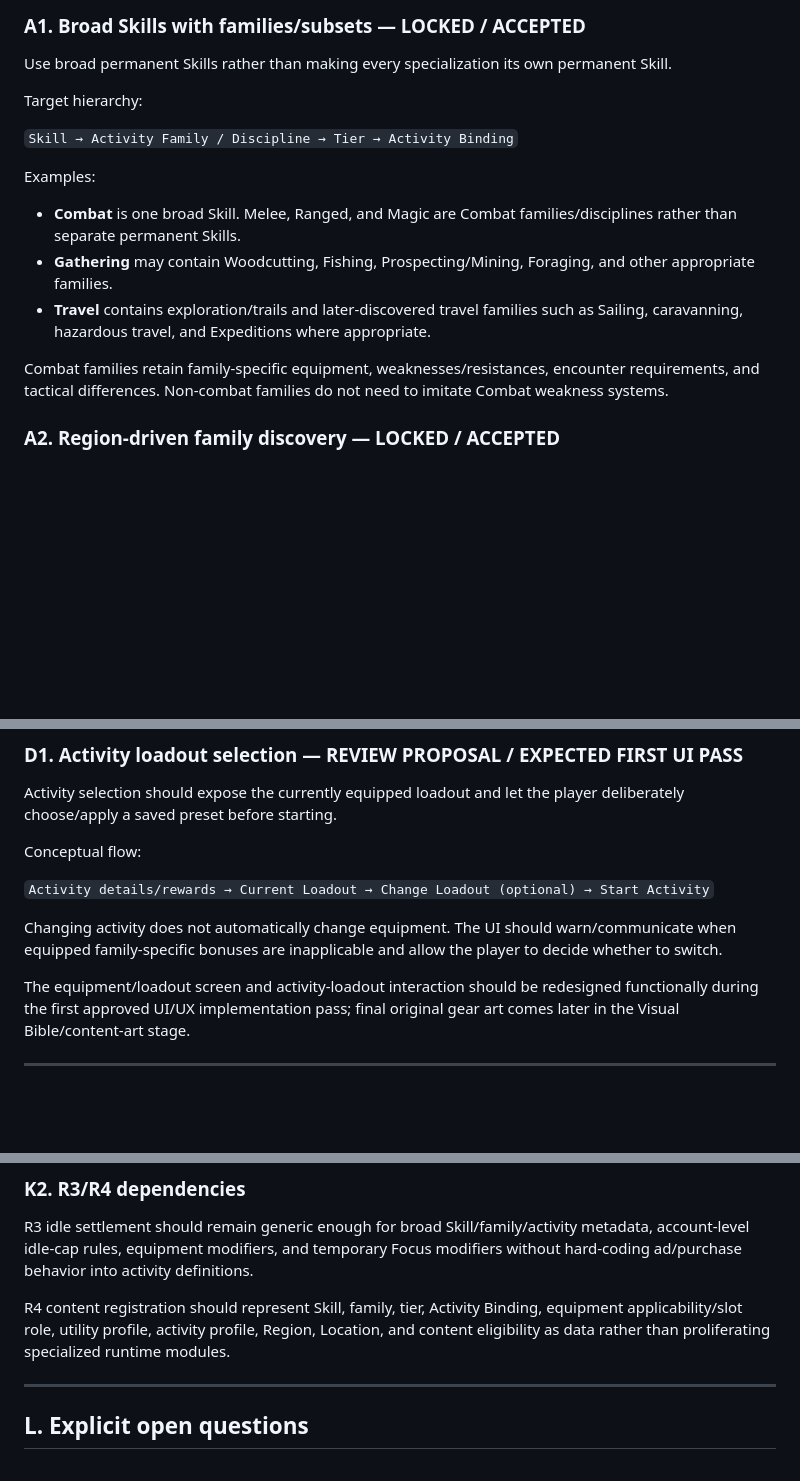
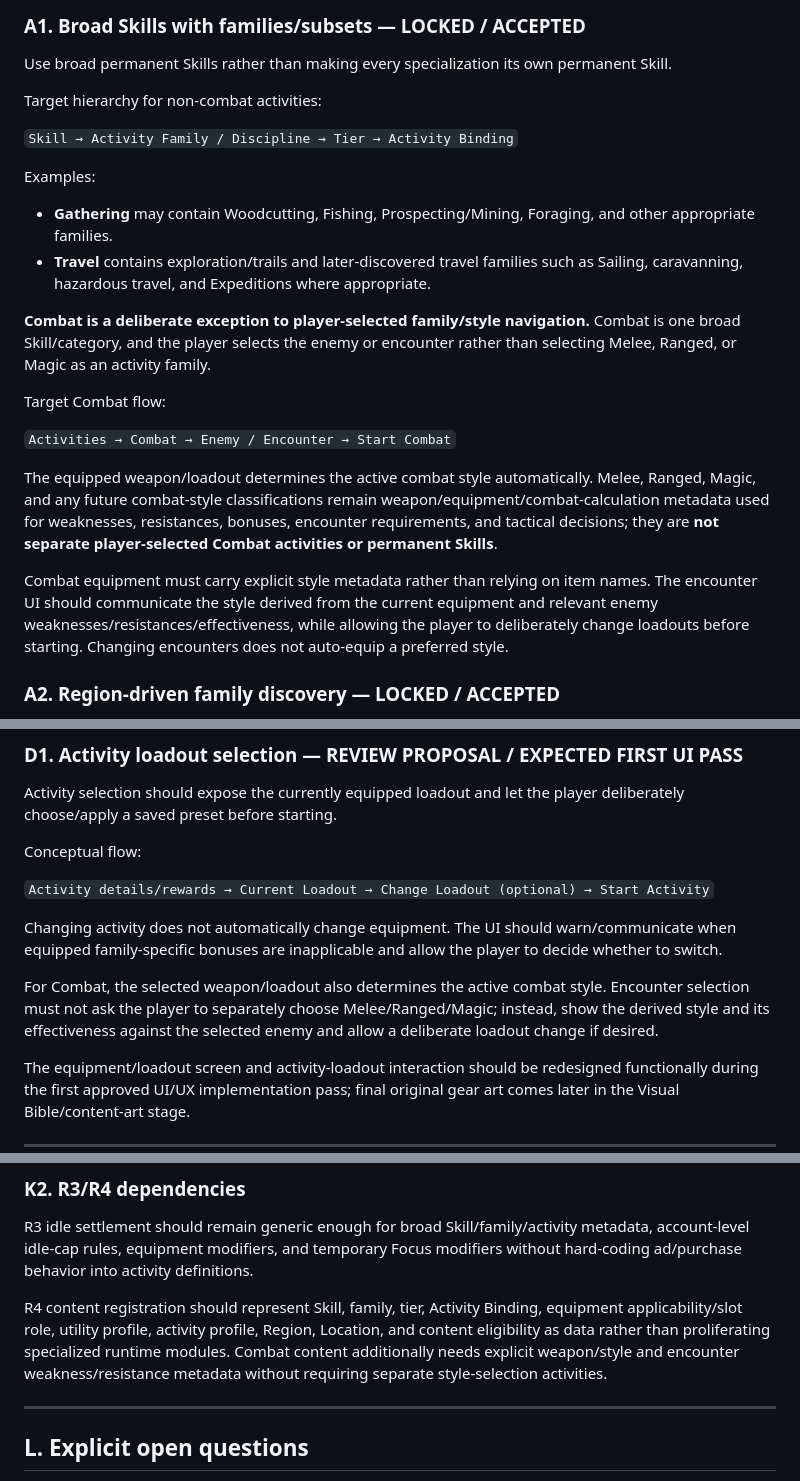
Before and after one commit to Setetchie/gielinor-cardbound, a Markdown page: docs/DESIGN_PROPOSAL_BOARD.md, 3 parts joined by grey strips. Rendered like a GitHub page; blank space fills up the shorter version.

Commit message:
Make combat style equipment-driven

```diff
--- a/docs/DESIGN_PROPOSAL_BOARD.md
+++ b/docs/DESIGN_PROPOSAL_BOARD.md
@@ -20,17 +20,24 @@ This board reconciles the product decisions discussed during the recent architec
 
 Use broad permanent Skills rather than making every specialization its own permanent Skill.
 
-Target hierarchy:
+Target hierarchy for non-combat activities:
 
 `Skill → Activity Family / Discipline → Tier → Activity Binding`
 
 Examples:
 
-- **Combat** is one broad Skill. Melee, Ranged, and Magic are Combat families/disciplines rather than separate permanent Skills.
 - **Gathering** may contain Woodcutting, Fishing, Prospecting/Mining, Foraging, and other appropriate families.
 - **Travel** contains exploration/trails and later-discovered travel families such as Sailing, caravanning, hazardous travel, and Expeditions where appropriate.
 
-Combat families retain family-specific equipment, weaknesses/resistances, encounter requirements, and tactical differences. Non-combat families do not need to imitate Combat weakness systems.
+**Combat is a deliberate exception to player-selected family/style navigation.** Combat is one broad Skill/category, and the player selects the enemy or encounter rather than selecting Melee, Ranged, or Magic as an activity family.
+
+Target Combat flow:
+
+`Activities → Combat → Enemy / Encounter → Start Combat`
+
+The equipped weapon/loadout determines the active combat style automatically. Melee, Ranged, Magic, and any future combat-style classifications remain weapon/equipment/combat-calculation metadata used for weaknesses, resistances, bonuses, encounter requirements, and tactical decisions; they are **not separate player-selected Combat activities or permanent Skills**.
+
+Combat equipment must carry explicit style metadata rather than relying on item names. The encounter UI should communicate the style derived from the current equipment and relevant enemy weaknesses/resistances/effectiveness, while allowing the player to deliberately change loadouts before starting. Changing encounters does not auto-equip a preferred style.
 
 ### A2. Region-driven family discovery — LOCKED / ACCEPTED
 
@@ -169,6 +176,8 @@ Conceptual flow:
 `Activity details/rewards → Current Loadout → Change Loadout (optional) → Start Activity`
 
 Changing activity does not automatically change equipment. The UI should warn/communicate when equipped family-specific bonuses are inapplicable and allow the player to decide whether to switch.
+
+For Combat, the selected weapon/loadout also determines the active combat style. Encounter selection must not ask the player to separately choose Melee/Ranged/Magic; instead, show the derived style and its effectiveness against the selected enemy and allow a deliberate loadout change if desired.
 
 The equipment/loadout screen and activity-loadout interaction should be redesigned functionally during the first approved UI/UX implementation pass; final original gear art comes later in the Visual Bible/content-art stage.
 
@@ -440,7 +449,7 @@ R2 is complete. Do not begin subjective UI proposal implementation merely becaus
 
 R3 idle settlement should remain generic enough for broad Skill/family/activity metadata, account-level idle-cap rules, equipment modifiers, and temporary Focus modifiers without hard-coding ad/purchase behavior into activity definitions.
 
-R4 content registration should represent Skill, family, tier, Activity Binding, equipment applicability/slot role, utility profile, activity profile, Region, Location, and content eligibility as data rather than proliferating specialized runtime modules.
+R4 content registration should represent Skill, family, tier, Activity Binding, equipment applicability/slot role, utility profile, activity profile, Region, Location, and content eligibility as data rather than proliferating specialized runtime modules. Combat content additionally needs explicit weapon/style and encounter weakness/resistance metadata without requiring separate style-selection activities.
 
 ---
 
```
